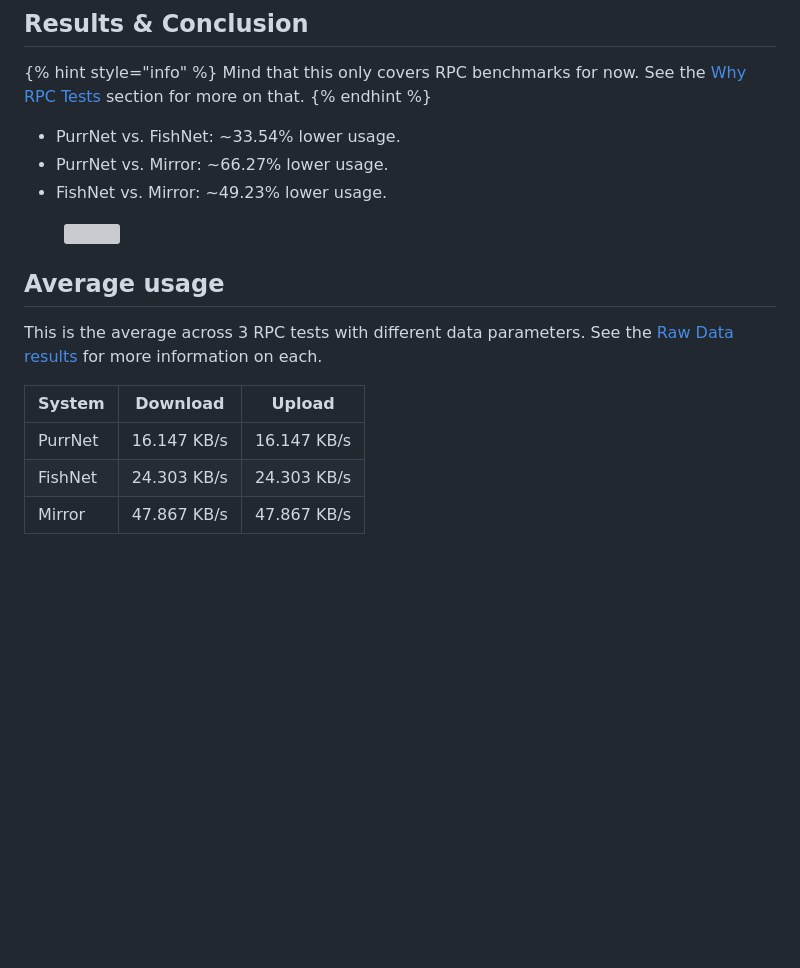
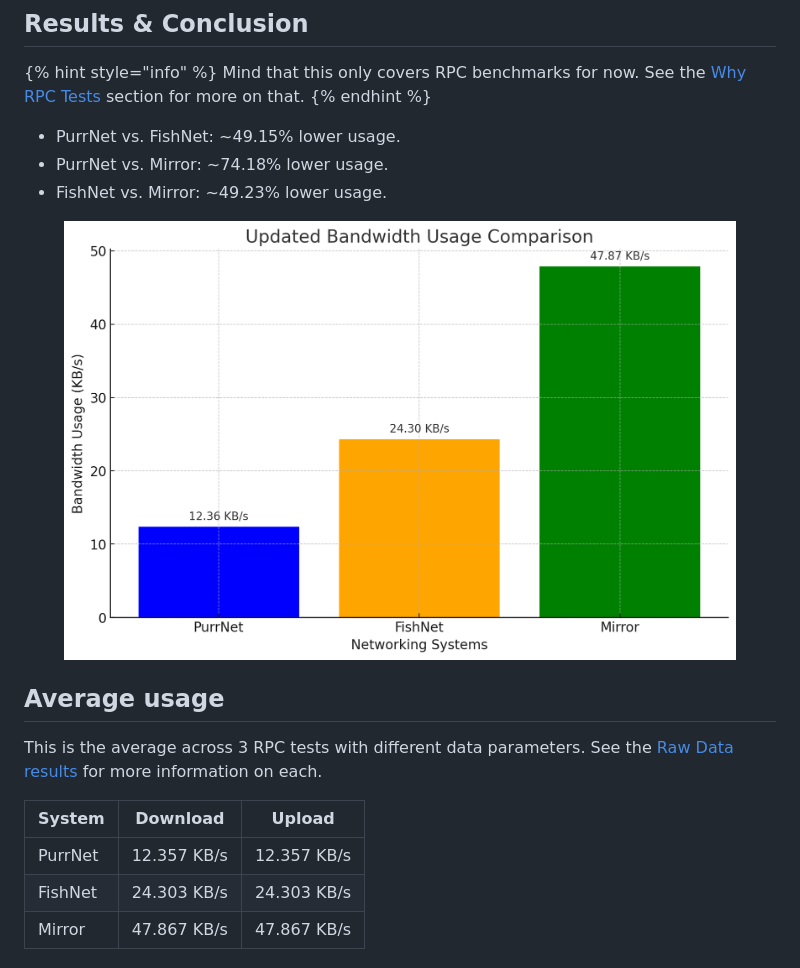
Before and after one commit to PurrNet/PurrDocs, a Markdown page: readme/performance.md, the part around one of its changes. GitHub-like rendering; pictures changed too: .gitbook/assets/a15dcad8-dcf8-4087-8763-1b3dfbf93d93.png (added); blank space fills up the shorter version; grey boxes are pictures that could not be loaded.

Commit message:
GITBOOK-122: No subject

```diff
--- a/readme/performance.md
+++ b/readme/performance.md
@@ -19,11 +19,11 @@ Tests carried out with the following occurring every tick at a tick-rate (send r
 Mind that this only covers RPC benchmarks for now. See the [Why RPC Tests](performance.md#why-rpc-tests) section for more on that.
 {% endhint %}
 
-* PurrNet vs. FishNet: \~33.54% lower usage.
-* PurrNet vs. Mirror: \~66.27% lower usage.
+* PurrNet vs. FishNet: \~49.15% lower usage.
+* PurrNet vs. Mirror: \~74.18% lower usage.
 * FishNet vs. Mirror: \~49.23% lower usage.
 
-<figure><img src="../.gitbook/assets/1ad4cfec-1454-4fe3-921c-8cdf94439bf1.png" alt=""><figcaption></figcaption></figure>
+<figure><img src="../.gitbook/assets/a15dcad8-dcf8-4087-8763-1b3dfbf93d93.png" alt=""><figcaption></figcaption></figure>
 
 ## Average usage
 
@@ -31,7 +31,7 @@ This is the average across 3 RPC tests with different data parameters. See the [
 
 | System  | Download    | Upload      |
 | ------- | ----------- | ----------- |
-| PurrNet | 16.147 KB/s | 16.147 KB/s |
+| PurrNet | 12.357 KB/s | 12.357 KB/s |
 | FishNet | 24.303 KB/s | 24.303 KB/s |
 | Mirror  | 47.867 KB/s | 47.867 KB/s |
 
```
Also changed, not shown: other parts of readme/performance.md (+4 -3 lines), .gitbook/assets/image (10).png (added), .gitbook/assets/image (11).png (added), .gitbook/assets/image (12).png (added), .gitbook/assets/image (13).png (added).
